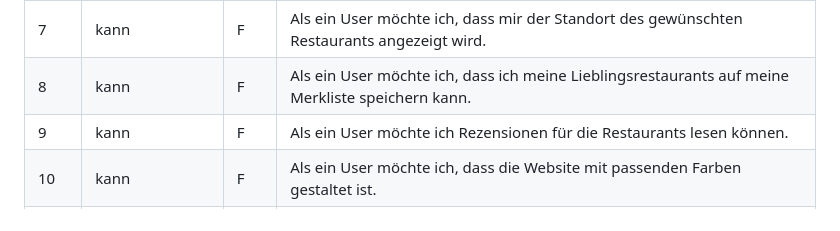
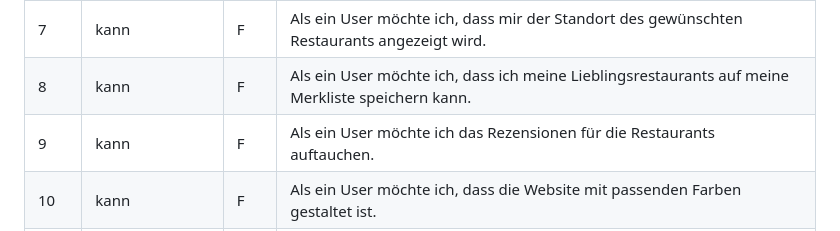
Before and after one commit to robinsacher/LA1600, a Markdown page: Projektdokumentation.md, the part around the change. GitHub-like rendering.

```diff
--- a/Projektdokumentation.md
+++ b/Projektdokumentation.md
@@ -30,7 +30,7 @@ Wenn man auf der Suche nach einem tollen Restaurant in Baden ist, ist man bei un
 | 6    | muss            | F   | Als ein User möchte ich diese Website meiner Familie und Freunden weiterleiten können, damit sie auch nur in den Restaurants gehen, welche sie ansprechen. |
 | 7    | kann            | F   | Als ein User möchte ich, dass mir der Standort des gewünschten Restaurants angezeigt wird.                                                                 |
 | 8   | kann            | F   | Als ein User möchte ich, dass ich meine Lieblingsrestaurants auf meine Merkliste speichern kann.                                                           |
-| 9   | kann            | F   | Als ein User möchte ich Rezensionen für die Restaurants lesen können.                                                                                      |
+| 9   | kann            | F   | Als ein User möchte ich das Rezensionen für die Restaurants auftauchen.                                                                                      |
 | 10   | kann            | F   | Als ein User möchte ich, dass die Website mit passenden Farben gestaltet ist.                                                                             |
 | 11   |kann             | F   | Als ein User möchte ich, dass die Website mit passenden Schriften geschrieben wurde.                                                                       |
 
```
